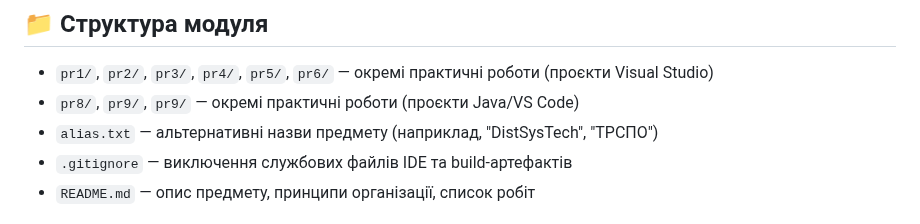
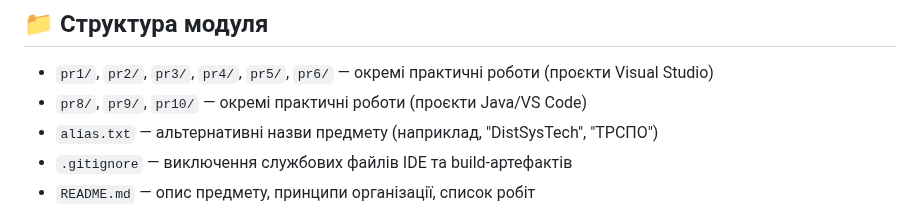
Before and after one commit to OlegBon/mntu-y4-sem7, a Markdown page: DistSysTech/README.md, the part around one of its changes. GitHub-like rendering.

Commit message:
upd2 README.md DistSysTech

```diff
--- a/DistSysTech/README.md
+++ b/DistSysTech/README.md
@@ -7,7 +7,7 @@
 ## 📁 Структура модуля
 
 - `pr1/`, `pr2/`, `pr3/`, `pr4/`, `pr5/`, `pr6/` — окремі практичні роботи (проєкти Visual Studio)
-- `pr8/`, `pr9/`, `pr9/` — окремі практичні роботи (проєкти Java/VS Code)
+- `pr8/`, `pr9/`, `pr10/` — окремі практичні роботи (проєкти Java/VS Code)
 - `alias.txt` — альтернативні назви предмету (наприклад, "DistSysTech", "ТРСПО")
 - `.gitignore` — виключення службових файлів IDE та build-артефактів
 - `README.md` — опис предмету, принципи організації, список робіт
```
Also changed, not shown: other parts of DistSysTech/README.md (+1 -1 lines).
